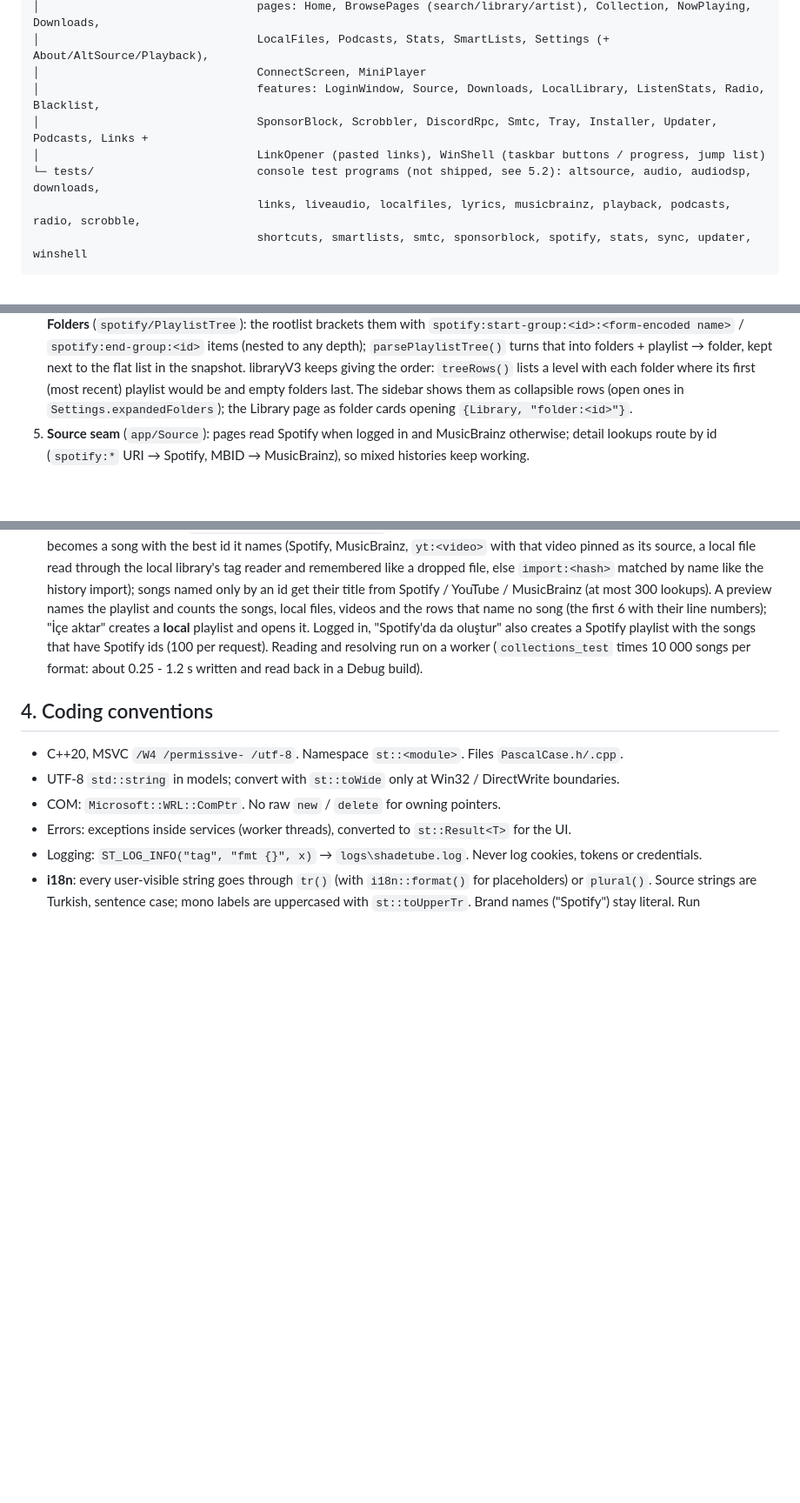
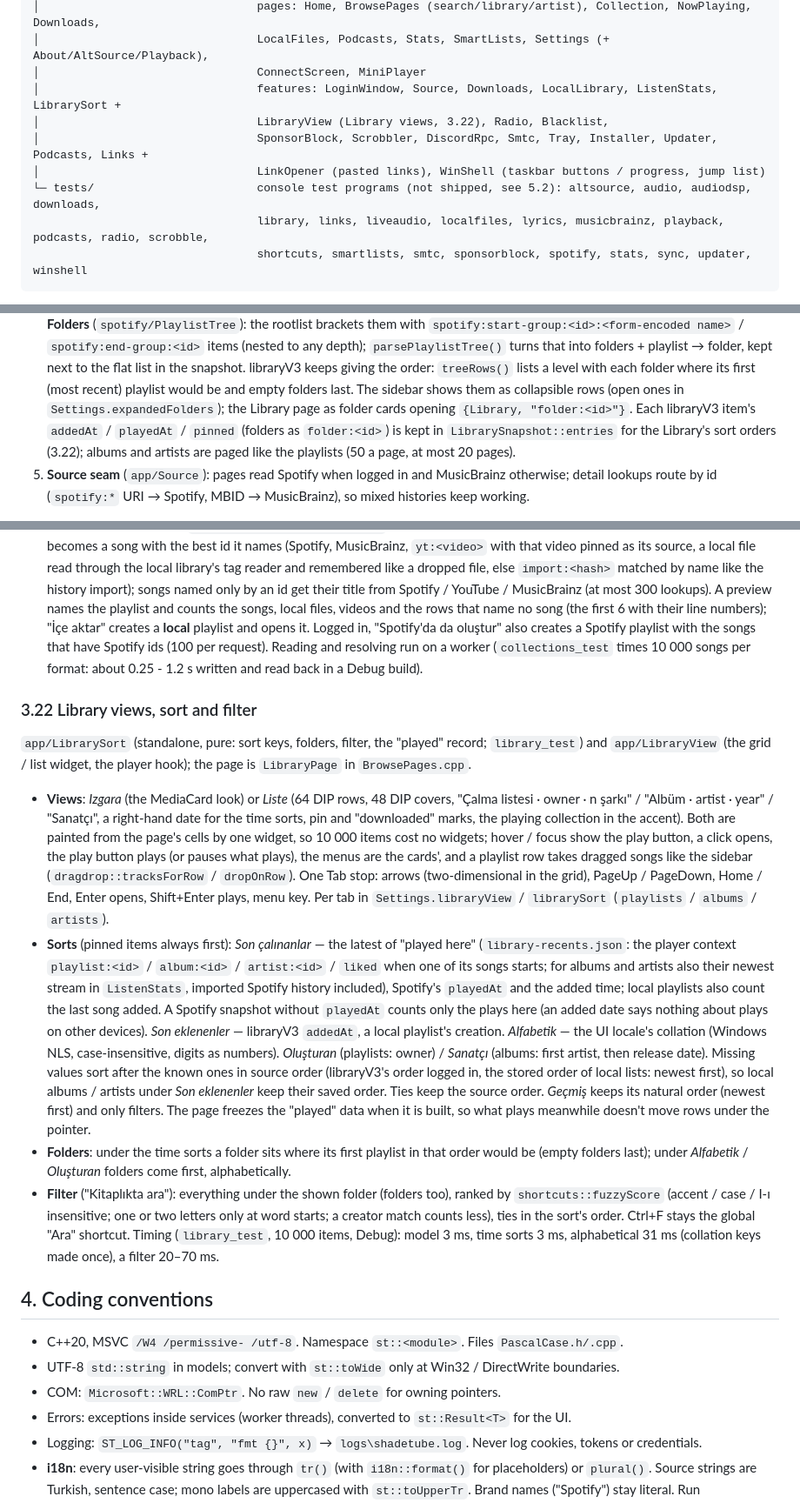
Before and after one commit to shadesofdeath/ShadeTube, a Markdown page: docs/DEVELOPMENT.md, 3 parts joined by grey strips. Shown at 87% size. Drawn GitHub-style; blank space fills up the shorter version.

Commit message:
Docs: Library views, sort and filter
Co-Authored-By: Claude Opus 5.5 <noreply@anthropic.com>

````diff
--- a/docs/DEVELOPMENT.md
+++ b/docs/DEVELOPMENT.md
@@ -83,11 +83,12 @@ ShadeTube/
 │                                pages: Home, BrowsePages (search/library/artist), Collection, NowPlaying, Downloads,
 │                                LocalFiles, Podcasts, Stats, SmartLists, Settings (+ About/AltSource/Playback),
 │                                ConnectScreen, MiniPlayer
-│                                features: LoginWindow, Source, Downloads, LocalLibrary, ListenStats, Radio, Blacklist,
+│                                features: LoginWindow, Source, Downloads, LocalLibrary, ListenStats, LibrarySort +
+│                                LibraryView (Library views, 3.22), Radio, Blacklist,
 │                                SponsorBlock, Scrobbler, DiscordRpc, Smtc, Tray, Installer, Updater, Podcasts, Links +
 │                                LinkOpener (pasted links), WinShell (taskbar buttons / progress, jump list)
 └─ tests/                        console test programs (not shipped, see 5.2): altsource, audio, audiodsp, downloads,
-                                 links, liveaudio, localfiles, lyrics, musicbrainz, playback, podcasts, radio, scrobble,
+                                 library, links, liveaudio, localfiles, lyrics, musicbrainz, playback, podcasts, radio, scrobble,
                                  shortcuts, smartlists, smtc, sponsorblock, spotify, stats, sync, updater, winshell
 ```
 
@@ -239,7 +241,9 @@ web player uses. Audio never comes from Spotify. Flow (`src/spotify/`, `app/Logi
    `parsePlaylistTree()` turns that into folders + playlist → folder, kept next to the flat list in the snapshot.
    libraryV3 keeps giving the order: `treeRows()` lists a level with each folder where its first (most recent)
    playlist would be and empty folders last. The sidebar shows them as collapsible rows (open ones in
-   `Settings.expandedFolders`); the Library page as folder cards opening `{Library, "folder:<id>"}`.
+   `Settings.expandedFolders`); the Library page as folder cards opening `{Library, "folder:<id>"}`. Each libraryV3
+   item's `addedAt` / `playedAt` / `pinned` (folders as `folder:<id>`) is kept in `LibrarySnapshot::entries` for the
+   Library's sort orders (3.22); albums and artists are paged like the playlists (50 a page, at most 20 pages).
 5. **Source seam** (`app/Source`): pages read Spotify when logged in and MusicBrainz otherwise; detail lookups route
    by id (`spotify:*` URI → Spotify, MBID → MusicBrainz), so mixed histories keep working.
 
@@ -678,6 +682,36 @@ history (`ListenStats`: this PC's plays and the imported Spotify history, stream
   with the songs that have Spotify ids (100 per request). Reading and resolving run on a worker (`collections_test`
   times 10 000 songs per format: about 0.25 - 1.2 s written and read back in a Debug build).
 
+### 3.22 Library views, sort and filter
+
+`app/LibrarySort` (standalone, pure: sort keys, folders, filter, the "played" record; `library_test`) and
+`app/LibraryView` (the grid / list widget, the player hook); the page is `LibraryPage` in `BrowsePages.cpp`.
+
+- **Views**: *Izgara* (the MediaCard look) or *Liste* (64 DIP rows, 48 DIP covers, "Çalma listesi · owner · n şarkı" /
+  "Albüm · artist · year" / "Sanatçı", a right-hand date for the time sorts, pin and "downloaded" marks, the playing
+  collection in the accent). Both are painted from the page's cells by one widget, so 10 000 items cost no widgets;
+  hover / focus show the play button, a click opens, the play button plays (or pauses what plays), the menus are the
+  cards', and a playlist row takes dragged songs like the sidebar (`dragdrop::tracksForRow` / `dropOnRow`). One Tab stop:
+  arrows (two-dimensional in the grid), PageUp / PageDown, Home / End, Enter opens, Shift+Enter plays, menu key.
+  Per tab in `Settings.libraryView` / `librarySort` (`playlists` / `albums` / `artists`).
+- **Sorts** (pinned items always first): *Son çalınanlar* — the latest of "played here" (`library-recents.json`: the
+  player context `playlist:<id>` / `album:<id>` / `artist:<id>` / `liked` when one of its songs starts; for albums and
+  artists also their newest stream in `ListenStats`, imported Spotify history included), Spotify's `playedAt` and the
+  added time; local playlists also count the last song added. A Spotify snapshot without `playedAt` counts only the
+  plays here (an added date says nothing about plays on other devices). *Son eklenenler* — libraryV3 `addedAt`, a local
+  playlist's creation. *Alfabetik* — the UI locale's collation (Windows NLS, case-insensitive, digits as numbers).
+  *Oluşturan* (playlists: owner) / *Sanatçı* (albums: first artist, then release date). Missing values sort after the
+  known ones in source order (libraryV3's order logged in, the stored order of local lists: newest first), so local
+  albums / artists under *Son eklenenler* keep their saved order. Ties keep the source order. *Geçmiş* keeps its natural
+  order (newest first) and only filters. The page freezes the "played" data when it is built, so what plays meanwhile
+  doesn't move rows under the pointer.
+- **Folders**: under the time sorts a folder sits where its first playlist in that order would be (empty folders last);
+  under *Alfabetik* / *Oluşturan* folders come first, alphabetically.
+- **Filter** ("Kitaplıkta ara"): everything under the shown folder (folders too), ranked by `shortcuts::fuzzyScore`
+  (accent / case / I-ı insensitive; one or two letters only at word starts; a creator match counts less), ties in the
+  sort's order. Ctrl+F stays the global "Ara" shortcut. Timing (`library_test`, 10 000 items, Debug): model 3 ms,
+  time sorts 3 ms, alphabetical 31 ms (collation keys made once), a filter 20–70 ms.
+
 ## 4. Coding conventions
 
 - C++20, MSVC `/W4 /permissive- /utf-8`. Namespace `st::<module>`. Files `PascalCase.h/.cpp`.
````
Also changed, not shown: other parts of docs/DEVELOPMENT.md (+9 -4 lines).
